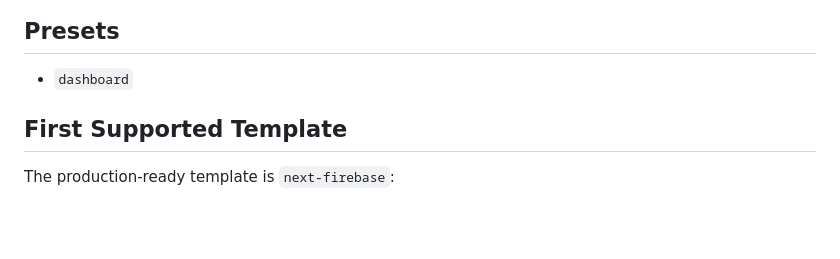
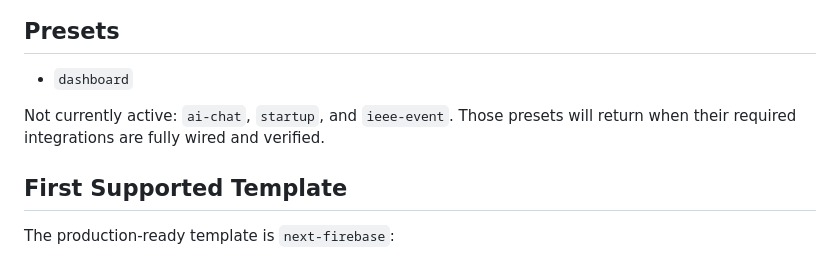
Before and after one commit to shayen71421/rapidbuild, a Markdown page: README.md, the part around the change. Drawn GitHub-style; blank space fills up the shorter version.

Commit message:
Clarify inactive presets

```diff
--- a/README.md
+++ b/README.md
@@ -149,6 +149,8 @@ npx @shayen/rapidbuild my-app --no-install --no-git
 
 - `dashboard`
 
+Not currently active: `ai-chat`, `startup`, and `ieee-event`. Those presets will return when their required integrations are fully wired and verified.
+
 ## First Supported Template
 
 The production-ready template is `next-firebase`:
```
